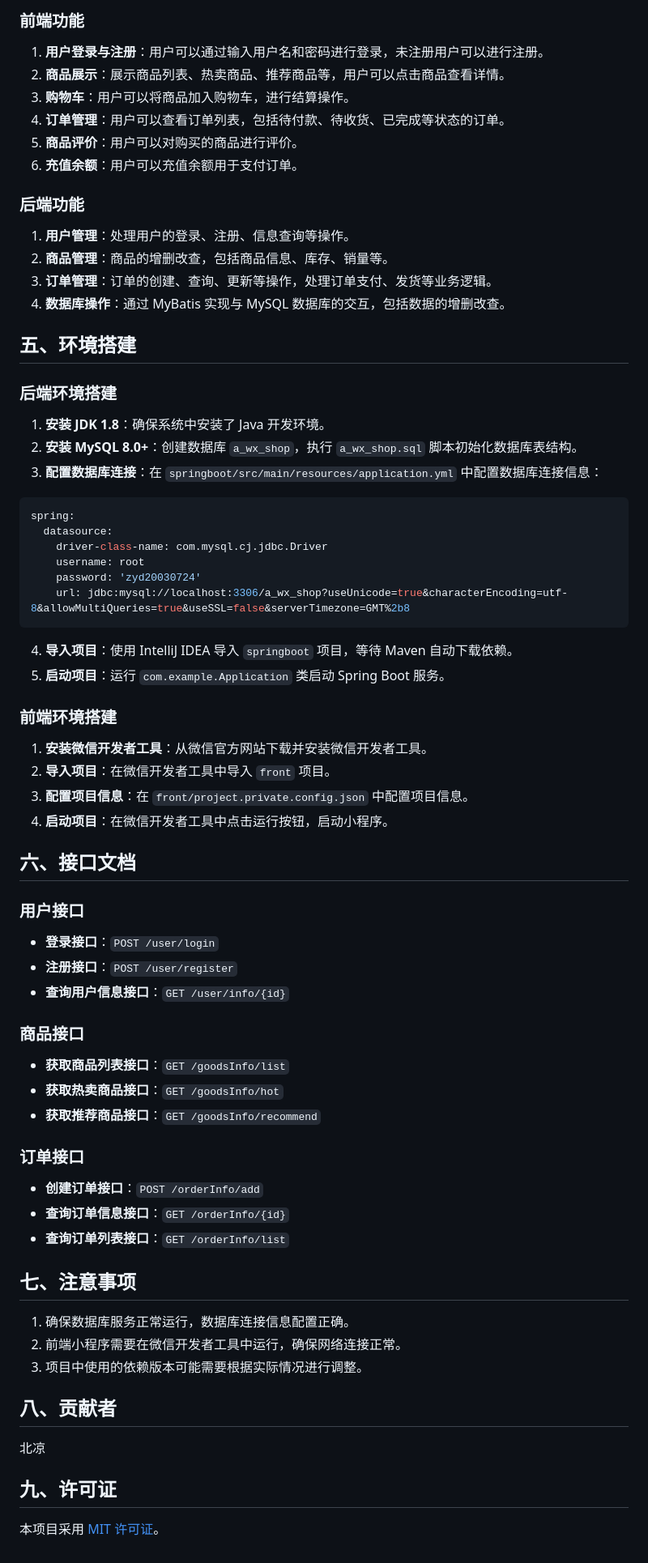
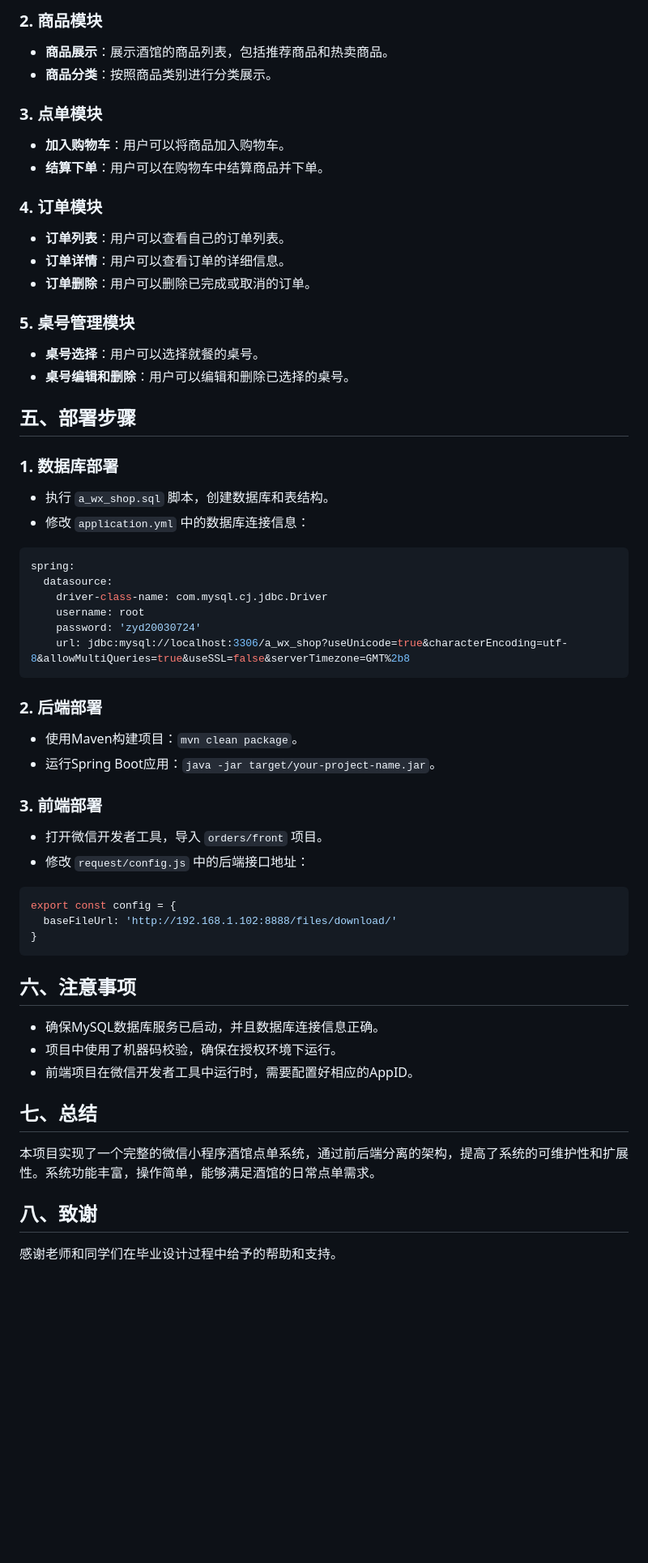
Before and after one commit to beiliangrw/dong, a Markdown page: README.md, the part around one of its changes. Shown at 81% size. GitHub-like rendering; blank space fills up the shorter version.

````diff
--- a/README.md
+++ b/README.md
@@ -76,24 +71,25 @@ project
 
-### 前端功能
-1. **用户登录与注册**：用户可以通过输入用户名和密码进行登录，未注册用户可以进行注册。
-2. **商品展示**：展示商品列表、热卖商品、推荐商品等，用户可以点击商品查看详情。
-3. **购物车**：用户可以将商品加入购物车，进行结算操作。
-4. **订单管理**：用户可以查看订单列表，包括待付款、待收货、已完成等状态的订单。
-5. **商品评价**：用户可以对购买的商品进行评价。
-6. **充值余额**：用户可以充值余额用于支付订单。
+### 2. 商品模块
+- **商品展示**：展示酒馆的商品列表，包括推荐商品和热卖商品。
+- **商品分类**：按照商品类别进行分类展示。
 
-### 后端功能
-1. **用户管理**：处理用户的登录、注册、信息查询等操作。
-2. **商品管理**：商品的增删改查，包括商品信息、库存、销量等。
-3. **订单管理**：订单的创建、查询、更新等操作，处理订单支付、发货等业务逻辑。
-4. **数据库操作**：通过 MyBatis 实现与 MySQL 数据库的交互，包括数据的增删改查。
+### 3. 点单模块
+- **加入购物车**：用户可以将商品加入购物车。
+- **结算下单**：用户可以在购物车中结算商品并下单。
 
-## 五、环境搭建
+### 4. 订单模块
+- **订单列表**：用户可以查看自己的订单列表。
+- **订单详情**：用户可以查看订单的详细信息。
+- **订单删除**：用户可以删除已完成或取消的订单。
 
-### 后端环境搭建
-1. **安装 JDK 1.8**：确保系统中安装了 Java 开发环境。
-2. **安装 MySQL 8.0+**：创建数据库 `a_wx_shop`，执行 `a_wx_shop.sql` 脚本初始化数据库表结构。
-3. **配置数据库连接**：在 `springboot/src/main/resources/application.yml` 中配置数据库连接信息：
+### 5. 桌号管理模块
+- **桌号选择**：用户可以选择就餐的桌号。
+- **桌号编辑和删除**：用户可以编辑和删除已选择的桌号。
+
+## 五、部署步骤
+### 1. 数据库部署
+- 执行 `a_wx_shop.sql` 脚本，创建数据库和表结构。
+- 修改 `application.yml` 中的数据库连接信息：
 ```yaml
 spring:
   datasource:
@@ -102,39 +98,27 @@ spring:
     password: 'zyd20030724'
     url: jdbc:mysql://localhost:3306/a_wx_shop?useUnicode=true&characterEncoding=utf-8&allowMultiQueries=true&useSSL=false&serverTimezone=GMT%2b8
 ```
-4. **导入项目**：使用 IntelliJ IDEA 导入 `springboot` 项目，等待 Maven 自动下载依赖。
-5. **启动项目**：运行 `com.example.Application` 类启动 Spring Boot 服务。
 
-### 前端环境搭建
-1. **安装微信开发者工具**：从微信官方网站下载并安装微信开发者工具。
-2. **导入项目**：在微信开发者工具中导入 `front` 项目。
-3. **配置项目信息**：在 `front/project.private.config.json` 中配置项目信息。
-4. **启动项目**：在微信开发者工具中点击运行按钮，启动小程序。
+### 2. 后端部署
+- 使用Maven构建项目：`mvn clean package`。
+- 运行Spring Boot应用：`java -jar target/your-project-name.jar`。
 
-## 六、接口文档
+### 3. 前端部署
+- 打开微信开发者工具，导入 `orders/front` 项目。
+- 修改 `request/config.js` 中的后端接口地址：
+```javascript
+export const config = {
+  baseFileUrl: 'http://192.168.1.102:8888/files/download/'
+}
+```
 
-### 用户接口
-- **登录接口**：`POST /user/login`
-- **注册接口**：`POST /user/register`
-- **查询用户信息接口**：`GET /user/info/{id}`
+## 六、注意事项
+- 确保MySQL数据库服务已启动，并且数据库连接信息正确。
+- 项目中使用了机器码校验，确保在授权环境下运行。
+- 前端项目在微信开发者工具中运行时，需要配置好相应的AppID。
 
-### 商品接口
-- **获取商品列表接口**：`GET /goodsInfo/list`
-- **获取热卖商品接口**：`GET /goodsInfo/hot`
-- **获取推荐商品接口**：`GET /goodsInfo/recommend`
+## 七、总结
+本项目实现了一个完整的微信小程序酒馆点单系统，通过前后端分离的架构，提高了系统的可维护性和扩展性。系统功能丰富，操作简单，能够满足酒馆的日常点单需求。
 
-### 订单接口
-- **创建订单接口**：`POST /orderInfo/add`
-- **查询订单信息接口**：`GET /orderInfo/{id}`
-- **查询订单列表接口**：`GET /orderInfo/list`
-
-## 七、注意事项
-1. 确保数据库服务正常运行，数据库连接信息配置正确。
-2. 前端小程序需要在微信开发者工具中运行，确保网络连接正常。
-3. 项目中使用的依赖版本可能需要根据实际情况进行调整。
-
-## 八、贡献者
-北凉
-
-## 九、许可证
-本项目采用 [MIT 许可证](LICENSE)。
+## 八、致谢
+感谢老师和同学们在毕业设计过程中给予的帮助和支持。
````
Also changed, not shown: other parts of README.md (+33 -38 lines).
